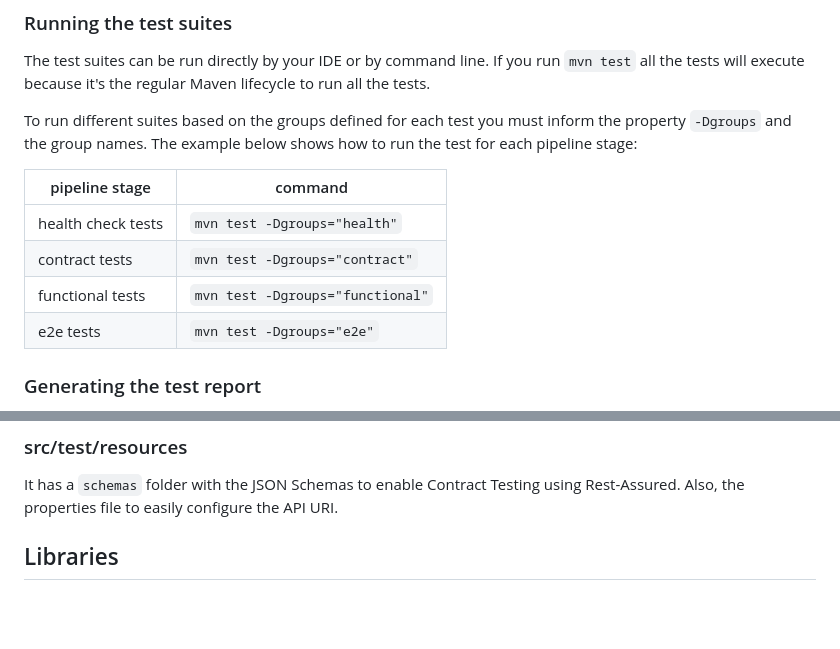
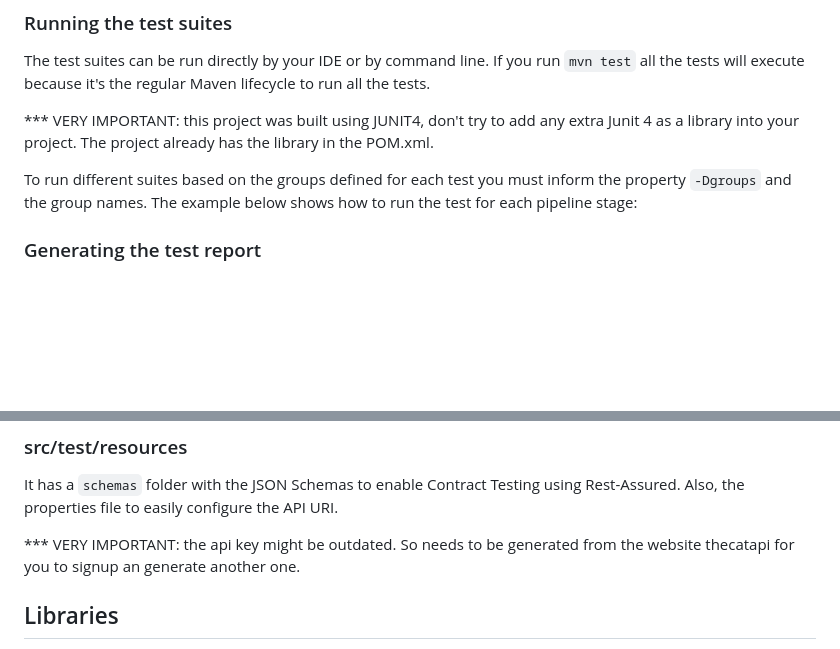
Before and after one commit to clark-ewerton/restassured-apirest-example-java-maven-junit-allure, a Markdown page: README.md, 2 parts joined by grey strips. GitHub-like rendering; blank space fills up the shorter version.

```diff
--- a/README.md
+++ b/README.md
@@ -32,15 +32,10 @@ command line. It enables us to run in different test execution strategies.
 The test suites can be run directly by your IDE or by command line.
 If you run `mvn test` all the tests will execute because it's the regular Maven lifecycle to run all the tests.
 
+*** VERY IMPORTANT: this project was built using JUNIT4, don't try to add any extra Junit 4 as a library into your project. The project already has the library in the POM.xml.
+
 To run different suites based on the groups defined for each test you must inform the property `-Dgroups` and the group names.
 The example below shows how to run the test for each pipeline stage:
-
-| pipeline stage | command |
-|-----|---------|
-| health check tests | `mvn test -Dgroups="health"` |
-| contract tests | `mvn test -Dgroups="contract"` |
-| functional tests | `mvn test -Dgroups="functional"` |
-| e2e tests | `mvn test -Dgroups="e2e"` |
 
 ### Generating the test report
 
@@ -118,6 +113,8 @@ Base Test that sets the initial aspects to make the requests using RestAssured.
 ### src/test/resources
 It has a `schemas` folder with the JSON Schemas to enable Contract Testing using Rest-Assured. Also, the properties file to easily configure the API URI.
 
+*** VERY IMPORTANT: the api key might be outdated. So needs to be generated from the website thecatapi for you to signup an generate another one.
+
 ## Libraries
 * [RestAssured](http://rest-assured.io/) library to test REST APIs
 * [JUnit 4](https://junit.org/junit4/) to support the test creation
```
